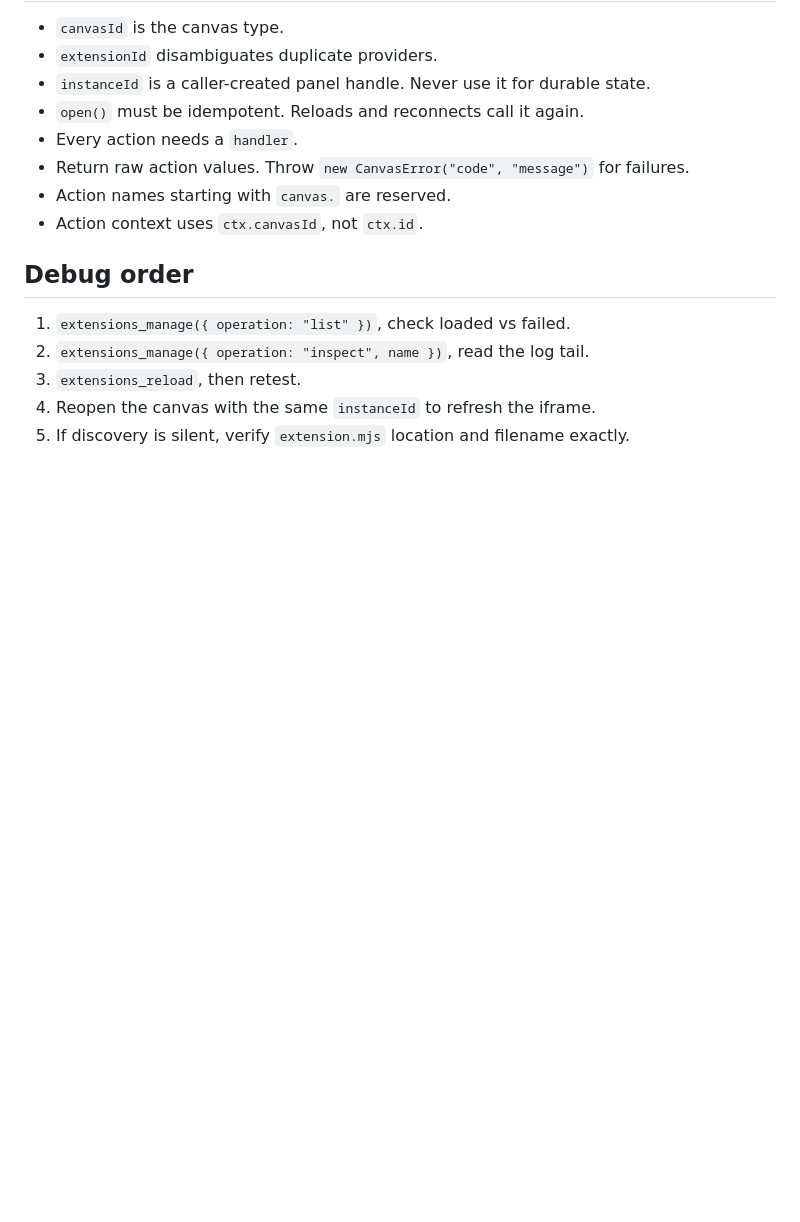
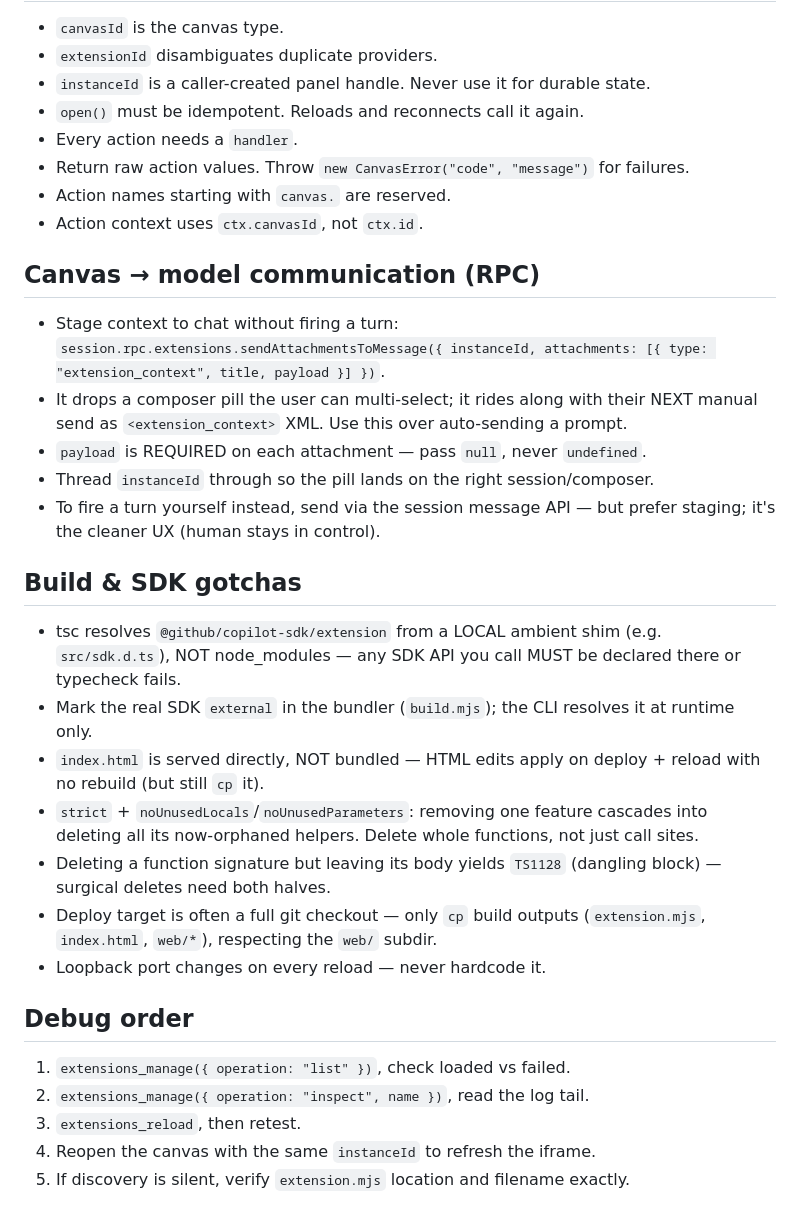
Before and after one commit to austenstone/.copilot, a Markdown page: skills/write-an-extension/SKILL.md, the part around the change. GitHub-like rendering; blank space fills up the shorter version.

```diff
--- a/skills/write-an-extension/SKILL.md
+++ b/skills/write-an-extension/SKILL.md
@@ -76,6 +76,24 @@ share_extension / install_extension
 - Action names starting with `canvas.` are reserved.
 - Action context uses `ctx.canvasId`, not `ctx.id`.
 
+## Canvas → model communication (RPC)
+
+- Stage context to chat without firing a turn: `session.rpc.extensions.sendAttachmentsToMessage({ instanceId, attachments: [{ type: "extension_context", title, payload }] })`.
+- It drops a composer pill the user can multi-select; it rides along with their NEXT manual send as `<extension_context>` XML. Use this over auto-sending a prompt.
+- `payload` is REQUIRED on each attachment — pass `null`, never `undefined`.
+- Thread `instanceId` through so the pill lands on the right session/composer.
+- To fire a turn yourself instead, send via the session message API — but prefer staging; it's the cleaner UX (human stays in control).
+
+## Build & SDK gotchas
+
+- tsc resolves `@github/copilot-sdk/extension` from a LOCAL ambient shim (e.g. `src/sdk.d.ts`), NOT node_modules — any SDK API you call MUST be declared there or typecheck fails.
+- Mark the real SDK `external` in the bundler (`build.mjs`); the CLI resolves it at runtime only.
+- `index.html` is served directly, NOT bundled — HTML edits apply on deploy + reload with no rebuild (but still `cp` it).
+- `strict` + `noUnusedLocals`/`noUnusedParameters`: removing one feature cascades into deleting all its now-orphaned helpers. Delete whole functions, not just call sites.
+- Deleting a function signature but leaving its body yields `TS1128` (dangling block) — surgical deletes need both halves.
+- Deploy target is often a full git checkout — only `cp` build outputs (`extension.mjs`, `index.html`, `web/*`), respecting the `web/` subdir.
+- Loopback port changes on every reload — never hardcode it.
+
 ## Debug order
 
 1. `extensions_manage({ operation: "list" })`, check loaded vs failed.
```
